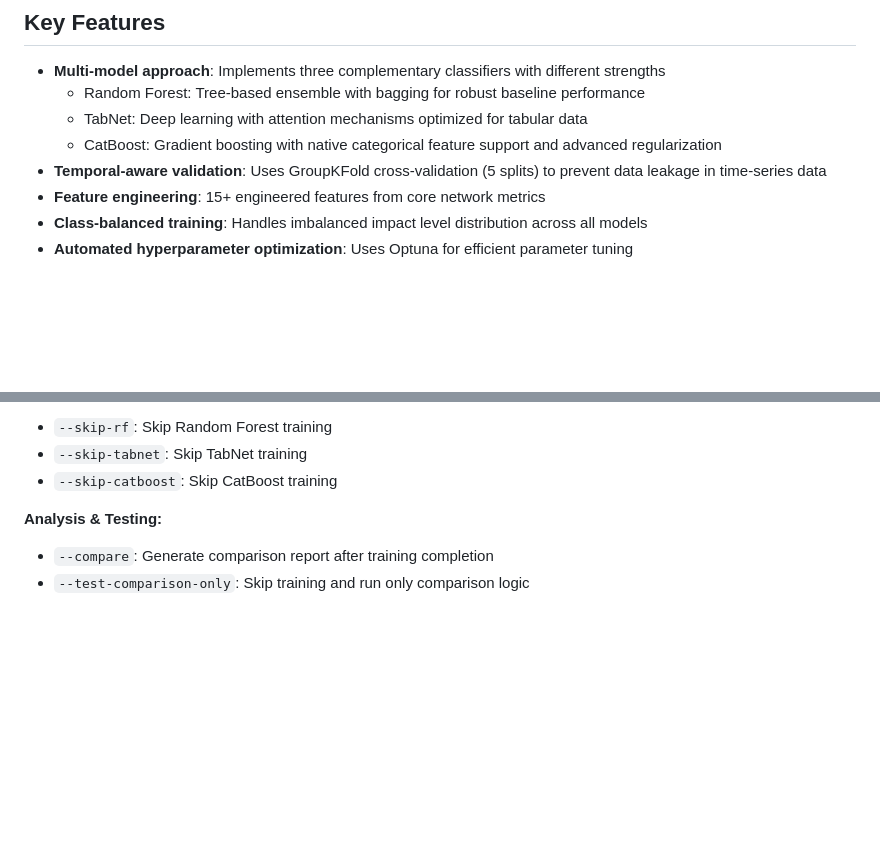
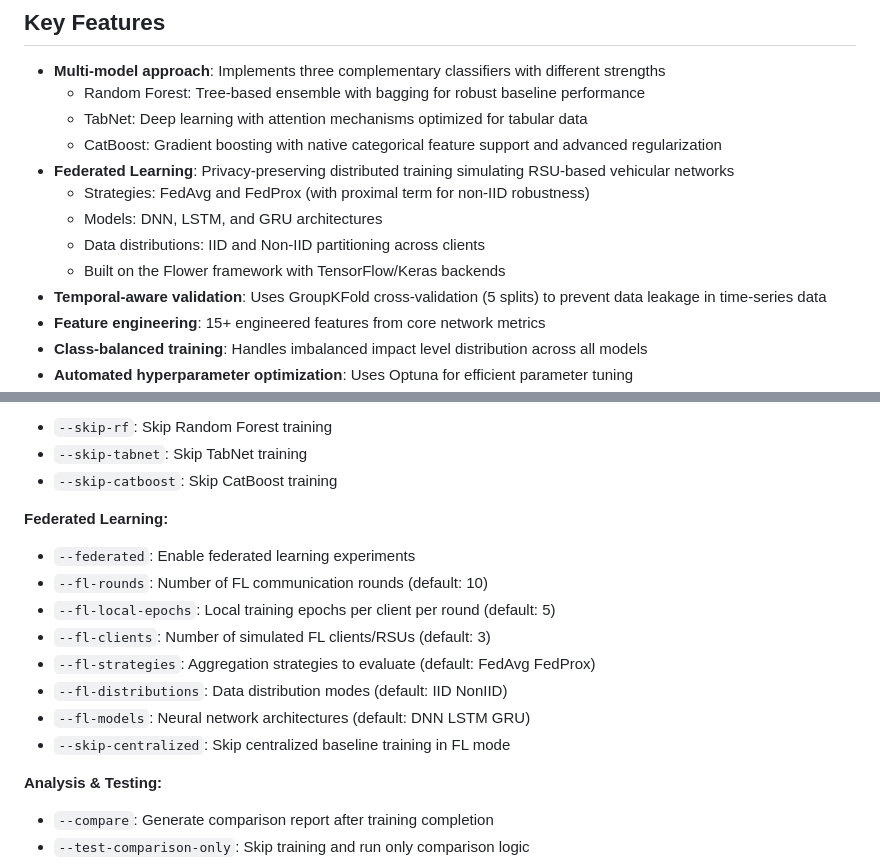
Before and after one commit to saraivacode/AIMS, a Markdown page: README.md, 2 parts joined by grey strips. GitHub-like rendering; blank space fills up the shorter version.

```diff
--- a/README.md
+++ b/README.md
@@ -13,6 +13,11 @@ This repository contains the **AIMS (Adaptive and Intelligent Management of Slic
   - Random Forest: Tree-based ensemble with bagging for robust baseline performance
   - TabNet: Deep learning with attention mechanisms optimized for tabular data
   - CatBoost: Gradient boosting with native categorical feature support and advanced regularization
+- **Federated Learning**: Privacy-preserving distributed training simulating RSU-based vehicular networks
+  - Strategies: FedAvg and FedProx (with proximal term for non-IID robustness)
+  - Models: DNN, LSTM, and GRU architectures
+  - Data distributions: IID and Non-IID partitioning across clients
+  - Built on the Flower framework with TensorFlow/Keras backends
 - **Temporal-aware validation**: Uses GroupKFold cross-validation (5 splits) to prevent data leakage in time-series data
 - **Feature engineering**: 15+ engineered features from core network metrics
 - **Class-balanced training**: Handles imbalanced impact level distribution across all models
@@ -130,6 +172,16 @@ python main.py --compare --csv ../data/aims_dataset.csv --n-trials-tabnet 15 --s
 - `--skip-rf`: Skip Random Forest training
 - `--skip-tabnet`: Skip TabNet training
 - `--skip-catboost`: Skip CatBoost training
+
+**Federated Learning:**
+- `--federated`: Enable federated learning experiments
+- `--fl-rounds`: Number of FL communication rounds (default: 10)
+- `--fl-local-epochs`: Local training epochs per client per round (default: 5)
+- `--fl-clients`: Number of simulated FL clients/RSUs (default: 3)
+- `--fl-strategies`: Aggregation strategies to evaluate (default: FedAvg FedProx)
+- `--fl-distributions`: Data distribution modes (default: IID NonIID)
+- `--fl-models`: Neural network architectures (default: DNN LSTM GRU)
+- `--skip-centralized`: Skip centralized baseline training in FL mode
 
 **Analysis & Testing:**
 - `--compare`: Generate comparison report after training completion
```
Also changed, not shown: other parts of README.md (+99 -1 lines).
